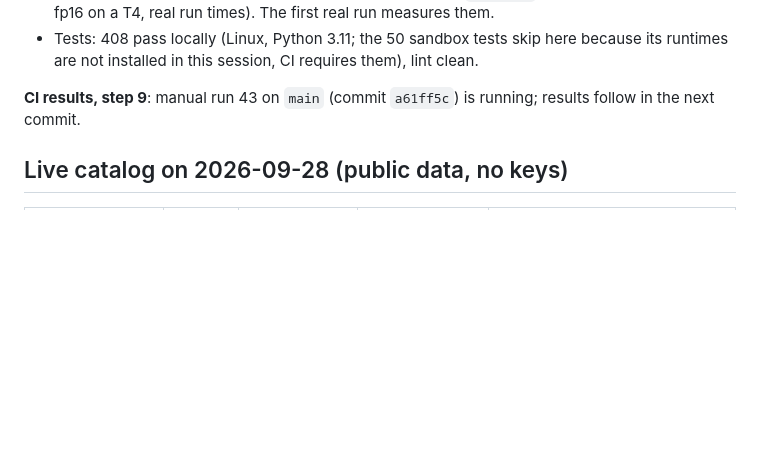
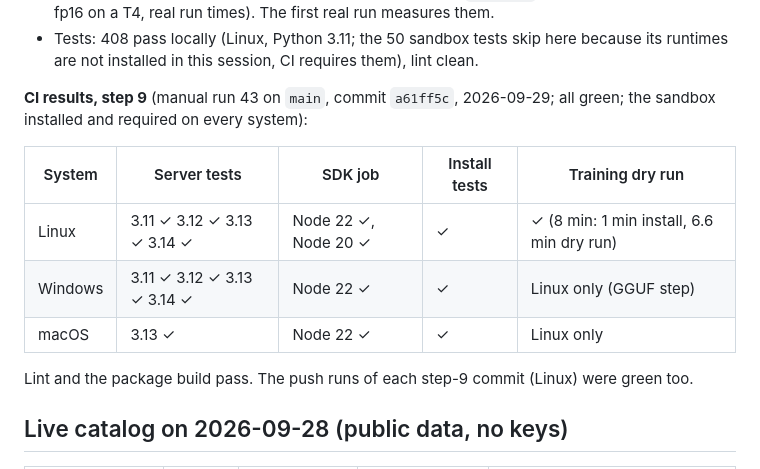
Before and after one commit to narendrachampaneri/Tempo-server, a Markdown page: docs/STATUS.md, the part around the change. Drawn GitHub-style; blank space fills up the shorter version.

Commit message:
STATUS: step 9 CI results per system
Co-Authored-By: Claude Opus 5.5 <noreply@anthropic.com>
Claude-Session: https://claude.ai/code/session_01AQrevwMRuoXE7J8Jg1Ypie

```diff
--- a/docs/STATUS.md
+++ b/docs/STATUS.md
@@ -520,7 +520,16 @@ download, import, compare, promote.
   on a T4, real run times). The first real run measures them.
 - Tests: 408 pass locally (Linux, Python 3.11; the 50 sandbox tests skip here because its runtimes are not installed in this session, CI requires them), lint clean.
 
-**CI results, step 9**: manual run 43 on `main` (commit `a61ff5c`) is running; results follow in the next commit.
+**CI results, step 9** (manual run 43 on `main`, commit `a61ff5c`, 2026-09-29; all green; the
+sandbox installed and required on every system):
+
+| System | Server tests | SDK job | Install tests | Training dry run |
+|---|---|---|---|---|
+| Linux | 3.11 ✓ 3.12 ✓ 3.13 ✓ 3.14 ✓ | Node 22 ✓, Node 20 ✓ | ✓ | ✓ (8 min: 1 min install, 6.6 min dry run) |
+| Windows | 3.11 ✓ 3.12 ✓ 3.13 ✓ 3.14 ✓ | Node 22 ✓ | ✓ | Linux only (GGUF step) |
+| macOS | 3.13 ✓ | Node 22 ✓ | ✓ | Linux only |
+
+Lint and the package build pass. The push runs of each step-9 commit (Linux) were green too.
 
 ## Live catalog on 2026-09-28 (public data, no keys)
 
```
